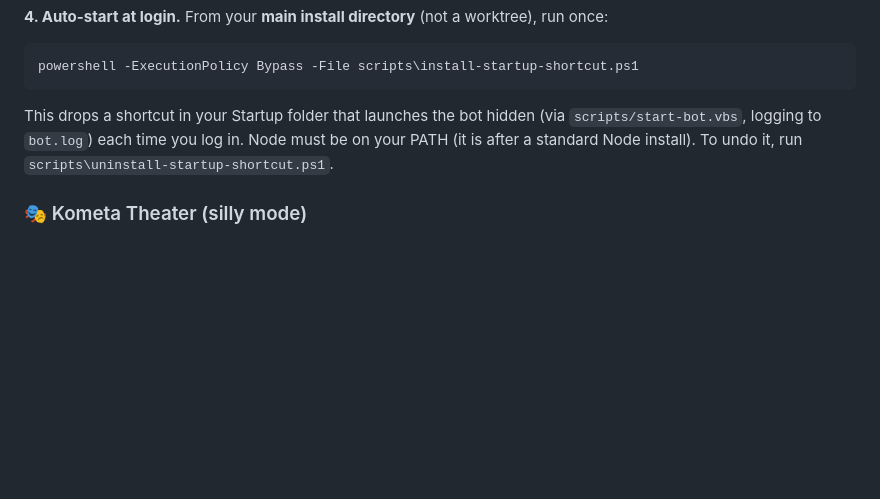
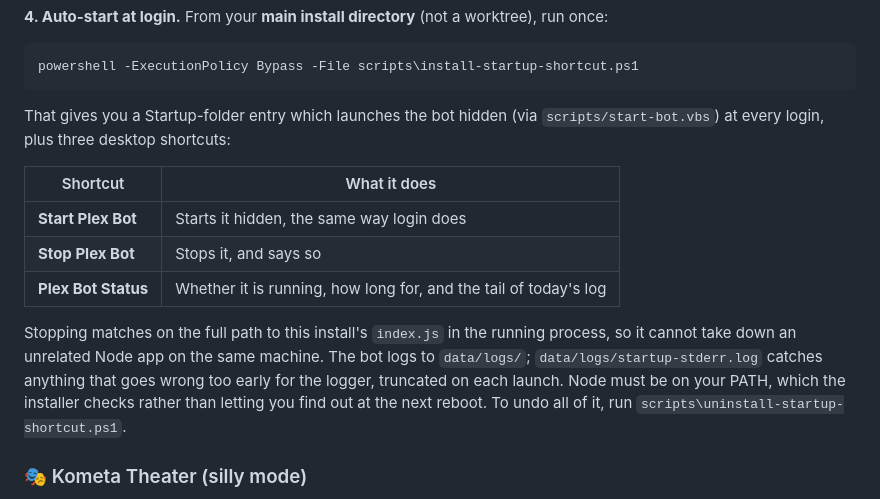
Before and after one commit to Zackman6344/Plex-Discord-Bot_V3-3.0.0-Curator-update, a Markdown page: README.md, the part around the change. Drawn GitHub-style; blank space fills up the shorter version.

Commit message:
Document the desktop start, stop and status controls
Co-Authored-By: Claude Opus 5 <noreply@anthropic.com>

````diff
--- a/README.md
+++ b/README.md
@@ -233,9 +233,21 @@ or both:
 powershell -ExecutionPolicy Bypass -File scripts\install-startup-shortcut.ps1
 ```
 
-This drops a shortcut in your Startup folder that launches the bot hidden (via
-`scripts/start-bot.vbs`, logging to `bot.log`) each time you log in. Node must be on your PATH
-(it is after a standard Node install). To undo it, run `scripts\uninstall-startup-shortcut.ps1`.
+That gives you a Startup-folder entry which launches the bot hidden (via `scripts/start-bot.vbs`)
+at every login, plus three desktop shortcuts:
+
+| Shortcut | What it does |
+|---|---|
+| **Start Plex Bot** | Starts it hidden, the same way login does |
+| **Stop Plex Bot** | Stops it, and says so |
+| **Plex Bot Status** | Whether it is running, how long for, and the tail of today's log |
+
+Stopping matches on the full path to this install's `index.js` in the running process, so it
+cannot take down an unrelated Node app on the same machine. The bot logs to `data/logs/`;
+`data/logs/startup-stderr.log` catches anything that goes wrong too early for the logger,
+truncated on each launch. Node must be on your PATH, which the installer checks rather than
+letting you find out at the next reboot. To undo all of it, run
+`scripts\uninstall-startup-shortcut.ps1`.
 
 ### 🎭 Kometa Theater (silly mode)
 
````
